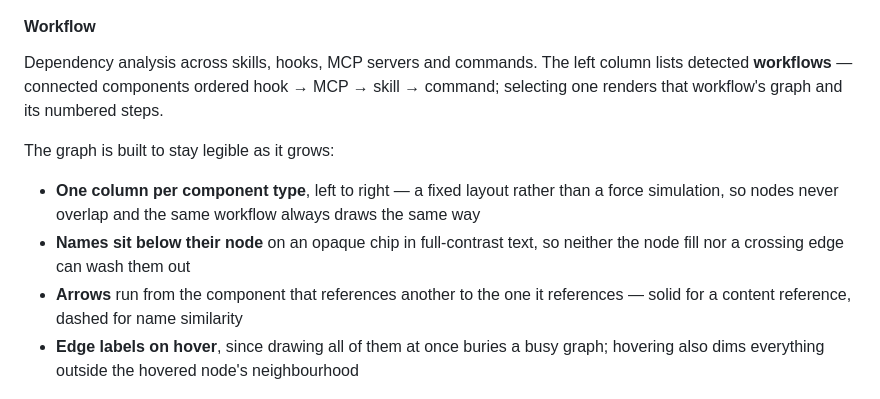
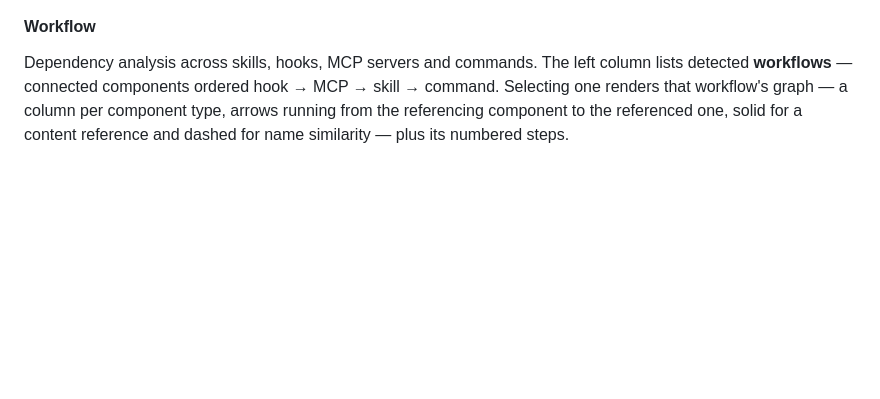
Before and after one commit to starbringer/AI-Insights, a Markdown page: README.md, the part around the change. GitHub-like rendering; blank space fills up the shorter version.

Commit message:
update workflow

```diff
--- a/README.md
+++ b/README.md
@@ -282,14 +282,9 @@ but aren't linked from the index.
 
 Dependency analysis across skills, hooks, MCP servers and commands. The left column
 lists detected **workflows** — connected components ordered hook → MCP → skill →
-command; selecting one renders that workflow's graph and its numbered steps.
-
-The graph is built to stay legible as it grows:
-
-- **One column per component type**, left to right — a fixed layout rather than a force simulation, so nodes never overlap and the same workflow always draws the same way
-- **Names sit below their node** on an opaque chip in full-contrast text, so neither the node fill nor a crossing edge can wash them out
-- **Arrows** run from the component that references another to the one it references — solid for a content reference, dashed for name similarity
-- **Edge labels on hover**, since drawing all of them at once buries a busy graph; hovering also dims everything outside the hovered node's neighbourhood
+command. Selecting one renders that workflow's graph — a column per component type,
+arrows running from the referencing component to the referenced one, solid for a
+content reference and dashed for name similarity — plus its numbered steps.
 
 ![Workflow](docs/screenshots/14-workflow.png)
 
```
Also changed, not shown: README.zh-CN.md (+3 -8 lines).
